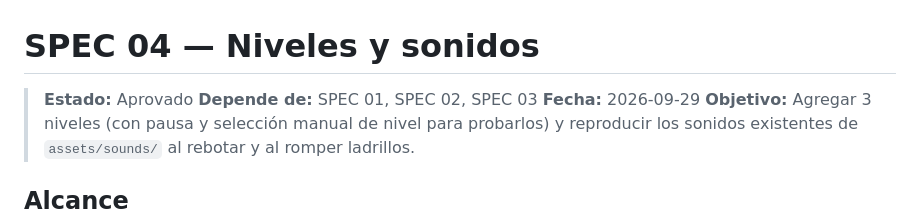
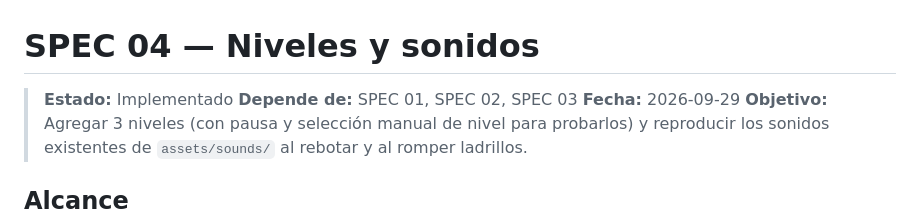
Before and after one commit to naviSiul96/04-arkanoid, a Markdown page: specs/04-niveles-y-sonidos.md, the part around the change. Rendered like a GitHub page.

Commit message:
Actualizar estado de la especificación 04 a "Implementado"

```diff
--- a/specs/04-niveles-y-sonidos.md
+++ b/specs/04-niveles-y-sonidos.md
@@ -1,6 +1,6 @@
 # SPEC 04 — Niveles y sonidos
 
-> **Estado:** Aprovado
+> **Estado:** Implementado
 > **Depende de:** SPEC 01, SPEC 02, SPEC 03
 > **Fecha:** 2026-09-29
 > **Objetivo:** Agregar 3 niveles (con pausa y selección manual de nivel para probarlos) y reproducir los sonidos existentes de `assets/sounds/` al rebotar y al romper ladrillos.
```
